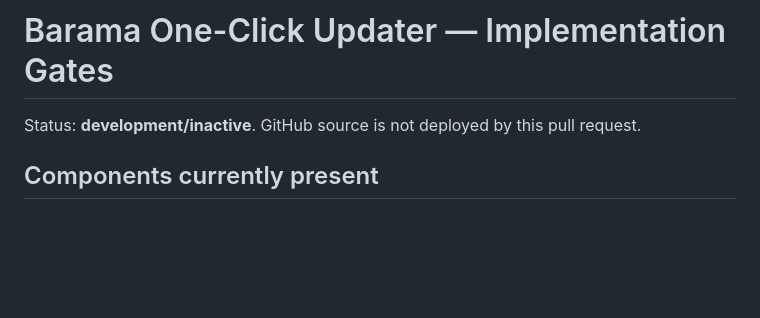
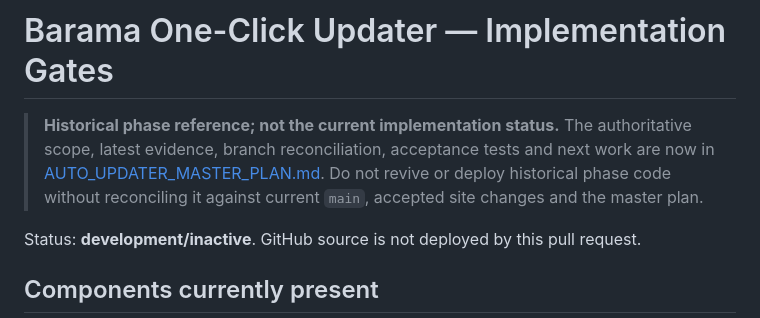
Before and after one commit to tonsamith128/Barama-Real-Estate, a Markdown page: docs/ONE_CLICK_UPDATER_IMPLEMENTATION.md, the part around the change. GitHub-like rendering; blank space fills up the shorter version.

```diff
--- a/docs/ONE_CLICK_UPDATER_IMPLEMENTATION.md
+++ b/docs/ONE_CLICK_UPDATER_IMPLEMENTATION.md
@@ -1,4 +1,7 @@
 # Barama One-Click Updater — Implementation Gates
+
+> **Historical phase reference; not the current implementation status.** The authoritative scope, latest evidence, branch reconciliation, acceptance tests and next work are now in [AUTO_UPDATER_MASTER_PLAN.md](AUTO_UPDATER_MASTER_PLAN.md). Do not revive or deploy historical phase code without reconciling it against current `main`, accepted site changes and the master plan.
+
 
 Status: **development/inactive**. GitHub source is not deployed by this pull request.
 
```
Also changed, not shown: README.md (+4 -0 lines), docs/AUTO_UPDATER_MASTER_PLAN.md (added, +144 -0 lines).
